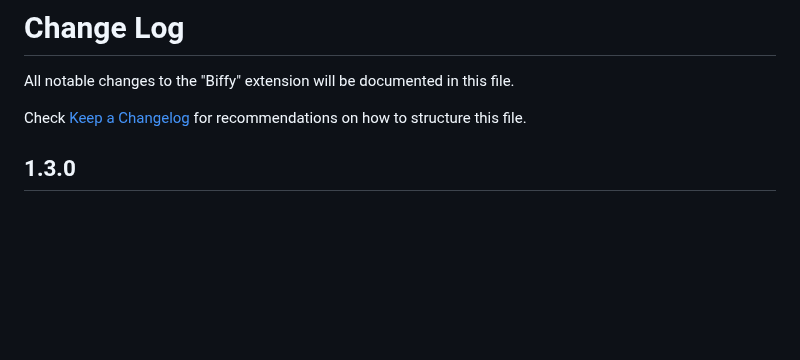
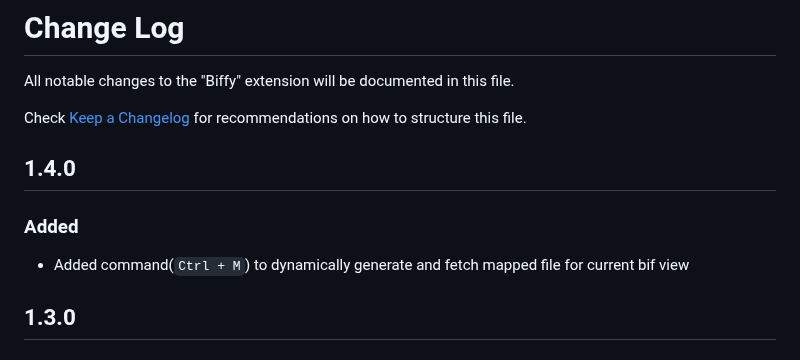
Before and after one commit to spoo-bar/Biffy, a Markdown page: CHANGELOG.md, the part around the change. Drawn GitHub-style; blank space fills up the shorter version.

```diff
--- a/CHANGELOG.md
+++ b/CHANGELOG.md
@@ -3,6 +3,9 @@ All notable changes to the "Biffy" extension will be documented in this file.
 
 Check [Keep a Changelog](http://keepachangelog.com/) for recommendations on how to structure this file.
 
+## 1.4.0
+### Added
+* Added command(`Ctrl + M`) to dynamically generate and fetch mapped file for current bif view
 
 ## 1.3.0
 ### Added
```
Also changed, not shown: README.md (+7 -4 lines), images/settings.png (added), 1 other file.
